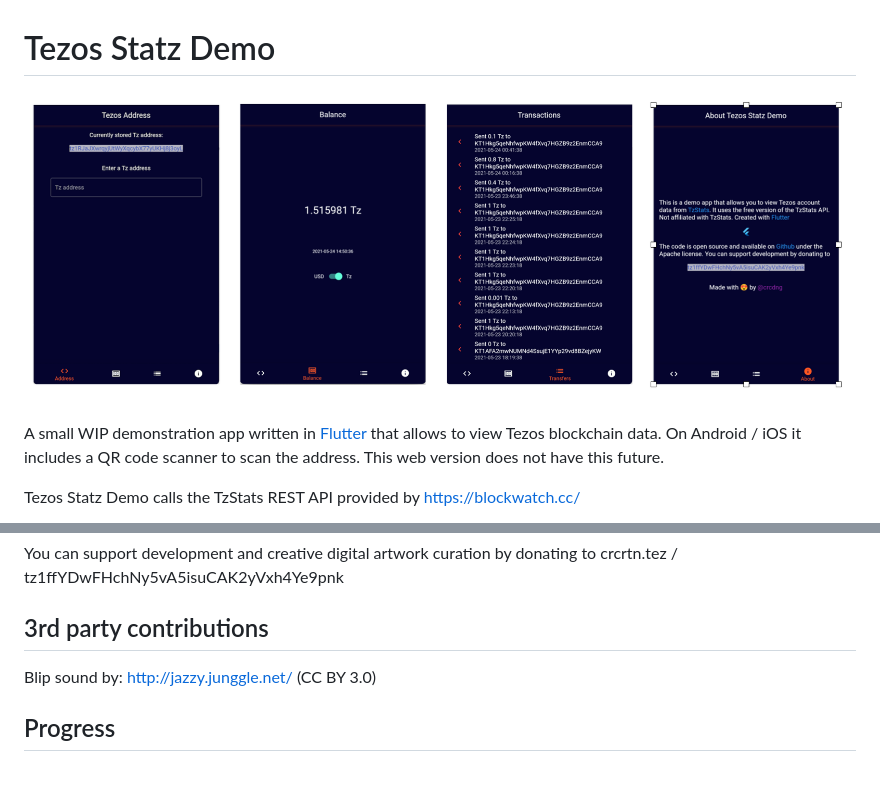
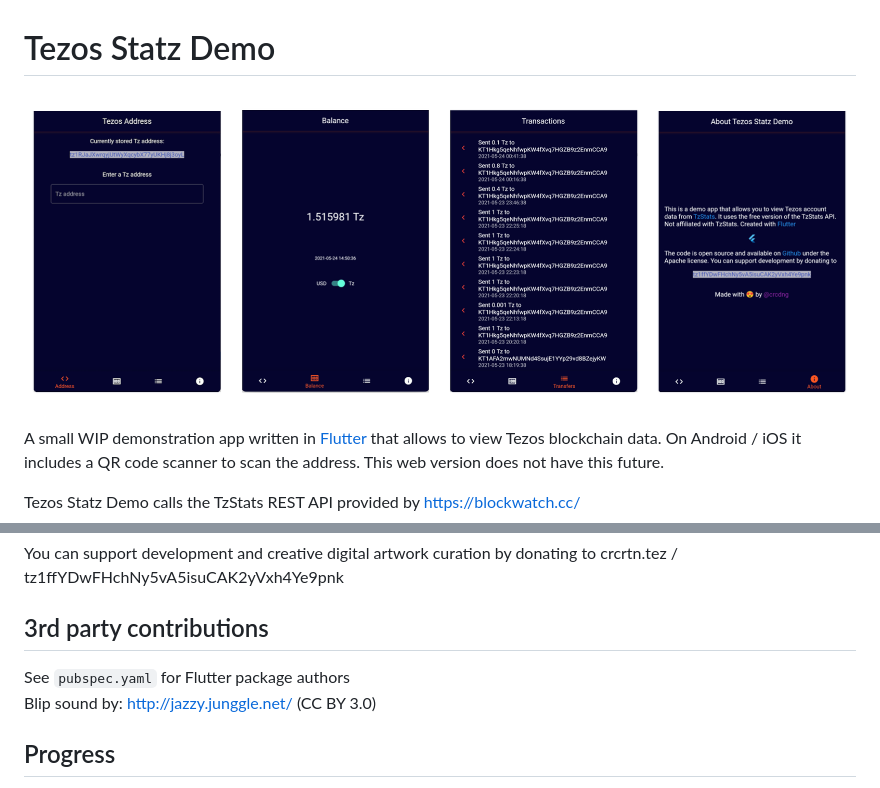
Before and after one commit to crcdng/tezos_statz, a Markdown page: README.md, 2 parts joined by grey strips. Rendered like a GitHub page; pictures changed too: docs/ui.png.

```diff
--- a/README.md
+++ b/README.md
@@ -33,6 +33,7 @@ tz1ffYDwFHchNy5vA5isuCAK2yVxh4Ye9pnk
 
 ## 3rd party contributions
 
+See `pubspec.yaml` for Flutter package authors
 Blip sound by: http://jazzy.junggle.net/ (CC BY 3.0)
 
 ## Progress
```
